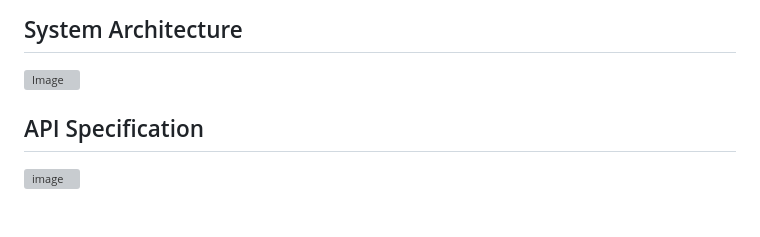
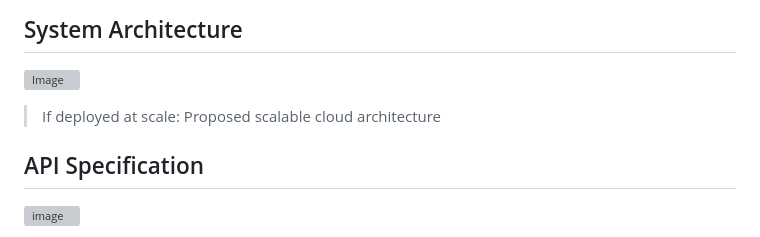
Before and after one commit to NiceKim/Encore-Wat-Streams, a Markdown page: README.md, the part around the change printed below. Drawn GitHub-style; blank space fills up the shorter version; grey boxes are pictures that could not be loaded.

```diff
--- a/README.md
+++ b/README.md
@@ -104,6 +104,7 @@ This approach:
 
 ## System Architecture
 ![Image](https://github.com/user-attachments/assets/52076856-7030-477e-9a46-166e8c23c617)
+> If deployed at scale: Proposed scalable cloud architecture
 
 ## API Specification
 ![image](https://github.com/user-attachments/assets/0feed60d-8af9-4b7c-93d3-2ef948388150)
```
Also changed, not shown: other parts of README.md (+1 -1 lines).
